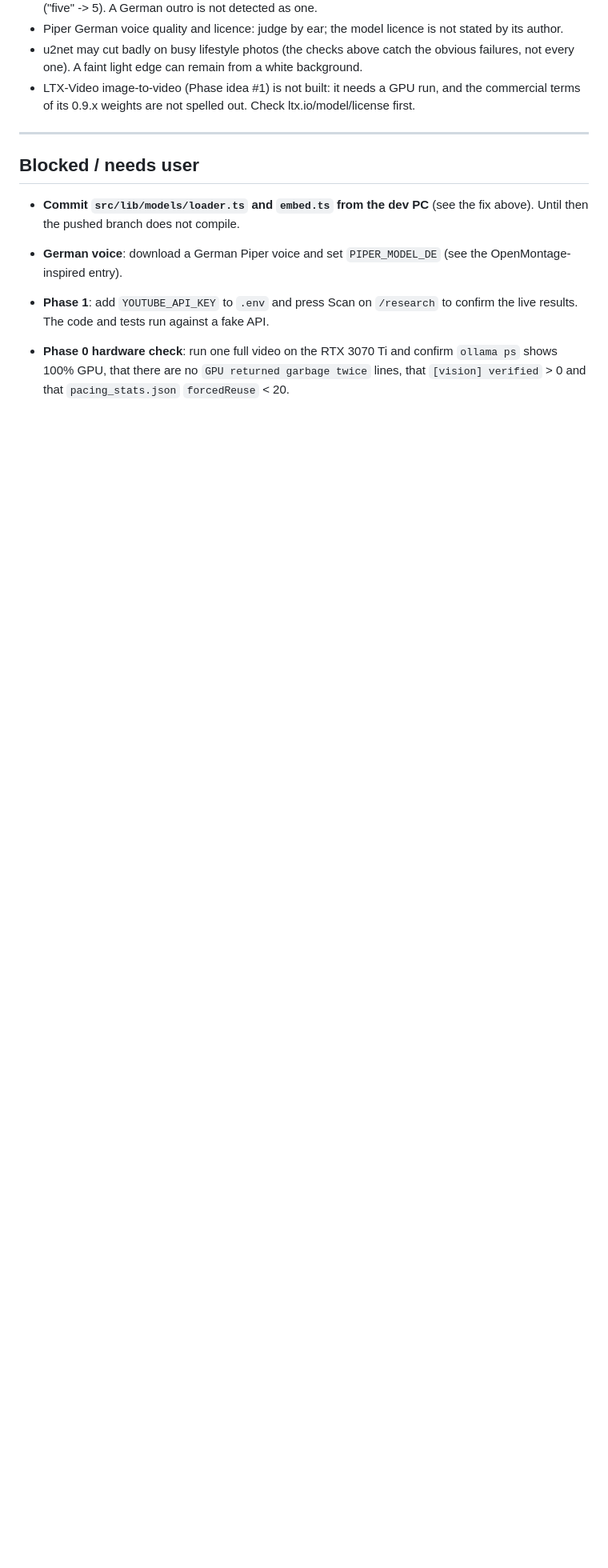
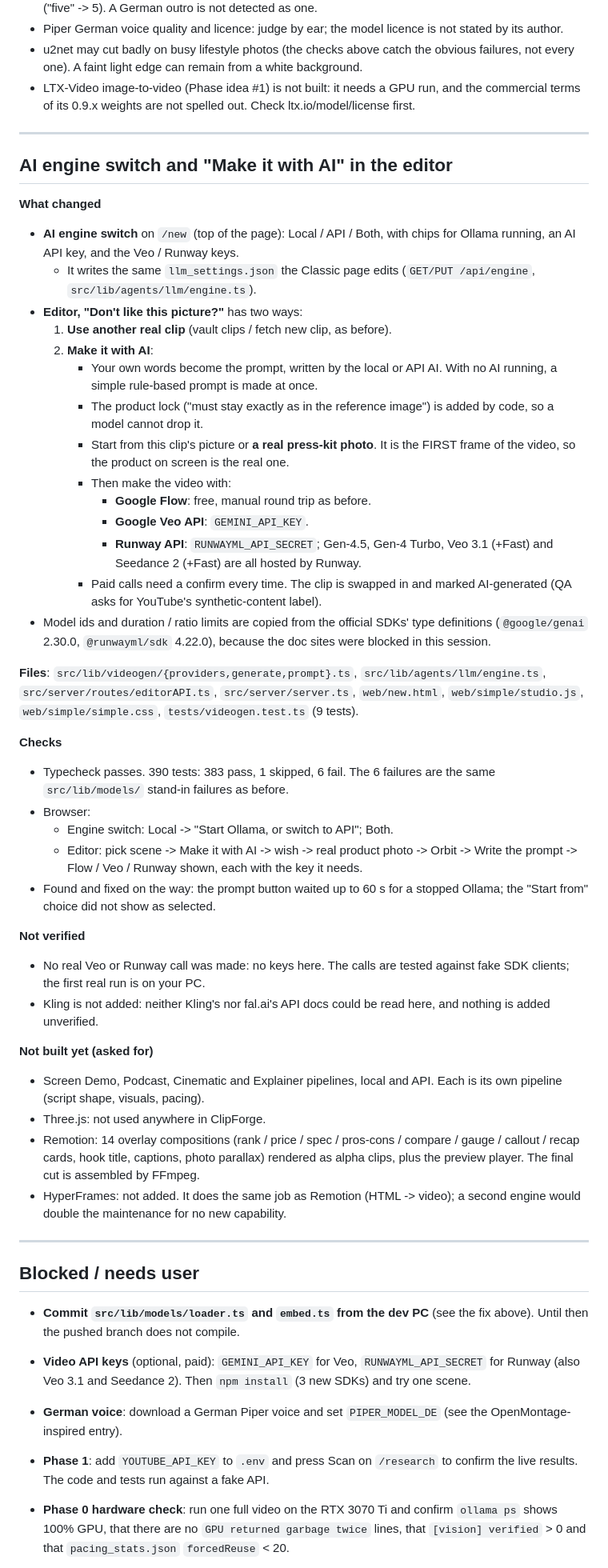
Before and after one commit to Zain-ul-Abedin87/clipforge, a Markdown page: docs/PHASE_LOG.md, the part around the change. Shown at 80% size. Rendered like a GitHub page; blank space fills up the shorter version.

Commit message:
PHASE_LOG: AI engine switch, Make it with AI, what is not built yet
Co-Authored-By: Claude Opus 5.5 <noreply@anthropic.com>
Claude-Session: https://claude.ai/code/session_019WS1XbutSveA3tCmyEpAiX

```diff
--- a/docs/PHASE_LOG.md
+++ b/docs/PHASE_LOG.md
@@ -1028,10 +1028,71 @@ pipeline, its enhancement tools (background removal, upscaling) and its decision
 
 ---
 
+## AI engine switch and "Make it with AI" in the editor
+
+**What changed**
+- **AI engine switch** on `/new` (top of the page): Local / API / Both, with chips for Ollama
+  running, an AI API key, and the Veo / Runway keys.
+  - It writes the same `llm_settings.json` the Classic page edits (`GET/PUT /api/engine`,
+    `src/lib/agents/llm/engine.ts`).
+- **Editor, "Don't like this picture?"** has two ways:
+  1. **Use another real clip** (vault clips / fetch new clip, as before).
+  2. **Make it with AI**:
+     - Your own words become the prompt, written by the local or API AI. With no AI running, a
+       simple rule-based prompt is made at once.
+     - The product lock ("must stay exactly as in the reference image") is added by code, so a
+       model cannot drop it.
+     - Start from this clip's picture or **a real press-kit photo**. It is the FIRST frame of the
+       video, so the product on screen is the real one.
+     - Then make the video with:
+       - **Google Flow**: free, manual round trip as before.
+       - **Google Veo API**: `GEMINI_API_KEY`.
+       - **Runway API**: `RUNWAYML_API_SECRET`; Gen-4.5, Gen-4 Turbo, Veo 3.1 (+Fast) and
+         Seedance 2 (+Fast) are all hosted by Runway.
+     - Paid calls need a confirm every time. The clip is swapped in and marked AI-generated (QA
+       asks for YouTube's synthetic-content label).
+- Model ids and duration / ratio limits are copied from the official SDKs' type definitions
+  (`@google/genai` 2.30.0, `@runwayml/sdk` 4.22.0), because the doc sites were blocked in this
+  session.
+
+**Files**: `src/lib/videogen/{providers,generate,prompt}.ts`, `src/lib/agents/llm/engine.ts`,
+`src/server/routes/editorAPI.ts`, `src/server/server.ts`, `web/new.html`, `web/simple/studio.js`,
+`web/simple/simple.css`, `tests/videogen.test.ts` (9 tests).
+
+**Checks**
+- Typecheck passes. 390 tests: 383 pass, 1 skipped, 6 fail. The 6 failures are the same
+  `src/lib/models/` stand-in failures as before.
+- Browser:
+  - Engine switch: Local -> "Start Ollama, or switch to API"; Both.
+  - Editor: pick scene -> Make it with AI -> wish -> real product photo -> Orbit -> Write the
+    prompt -> Flow / Veo / Runway shown, each with the key it needs.
+- Found and fixed on the way: the prompt button waited up to 60 s for a stopped Ollama; the
+  "Start from" choice did not show as selected.
+
+**Not verified**
+- No real Veo or Runway call was made: no keys here. The calls are tested against fake SDK
+  clients; the first real run is on your PC.
+- Kling is not added: neither Kling's nor fal.ai's API docs could be read here, and nothing
+  is added unverified.
+
+**Not built yet (asked for)**
+- Screen Demo, Podcast, Cinematic and Explainer pipelines, local and API. Each is its own
+  pipeline (script shape, visuals, pacing).
+- Three.js: not used anywhere in ClipForge.
+- Remotion: 14 overlay compositions (rank / price / spec / pros-cons / compare / gauge /
+  callout / recap cards, hook title, captions, photo parallax) rendered as alpha clips, plus the
+  preview player. The final cut is assembled by FFmpeg.
+- HyperFrames: not added. It does the same job as Remotion (HTML -> video); a second engine
+  would double the maintenance for no new capability.
+
+---
+
 ## Blocked / needs user
 
 - **Commit `src/lib/models/loader.ts` and `embed.ts` from the dev PC** (see the fix above). Until
   then the pushed branch does not compile.
+- **Video API keys** (optional, paid): `GEMINI_API_KEY` for Veo, `RUNWAYML_API_SECRET` for Runway
+  (also Veo 3.1 and Seedance 2). Then `npm install` (3 new SDKs) and try one scene.
 - **German voice**: download a German Piper voice and set `PIPER_MODEL_DE` (see the
   OpenMontage-inspired entry).
 - **Phase 1**: add `YOUTUBE_API_KEY` to `.env` and press Scan on `/research` to confirm the live
```
